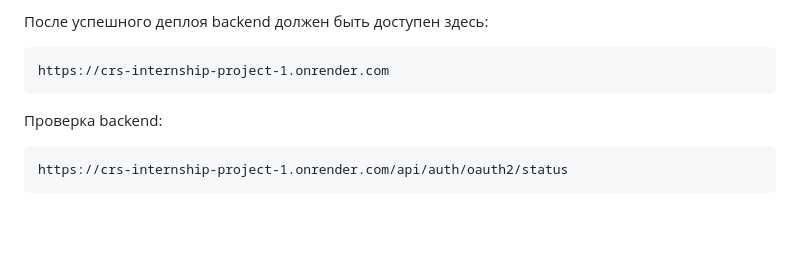
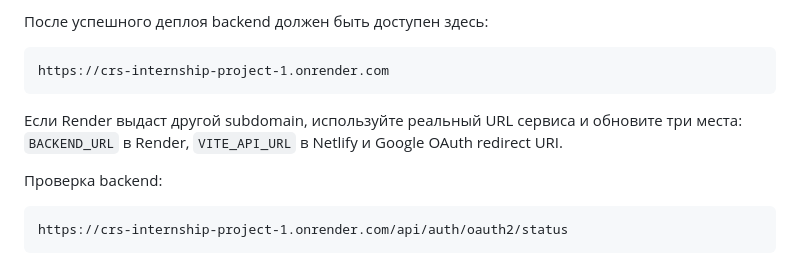
Before and after one commit to e1dos-kubatov/crs-internship-project, a Markdown page: DEPLOYMENT_RU.md, the part around the change. GitHub-like rendering; blank space fills up the shorter version.

Commit message:
Clarify Render deployment URL setup

````diff
--- a/DEPLOYMENT_RU.md
+++ b/DEPLOYMENT_RU.md
@@ -49,6 +49,8 @@ APP_ADMIN_PASSWORD=<strong-admin-password>
 ```text
 https://crs-internship-project-1.onrender.com
 ```
+
+Если Render выдаст другой subdomain, используйте реальный URL сервиса и обновите три места: `BACKEND_URL` в Render, `VITE_API_URL` в Netlify и Google OAuth redirect URI.
 
 Проверка backend:
 
````
